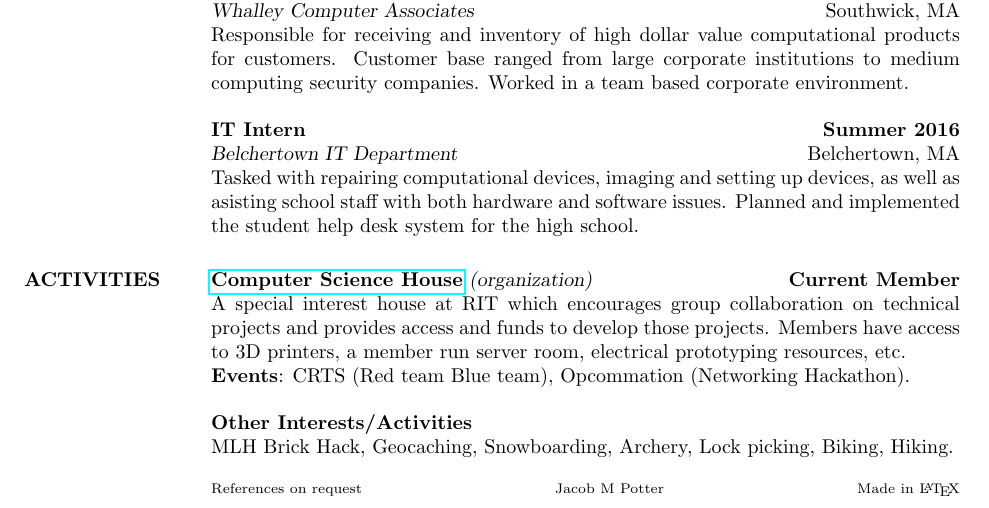
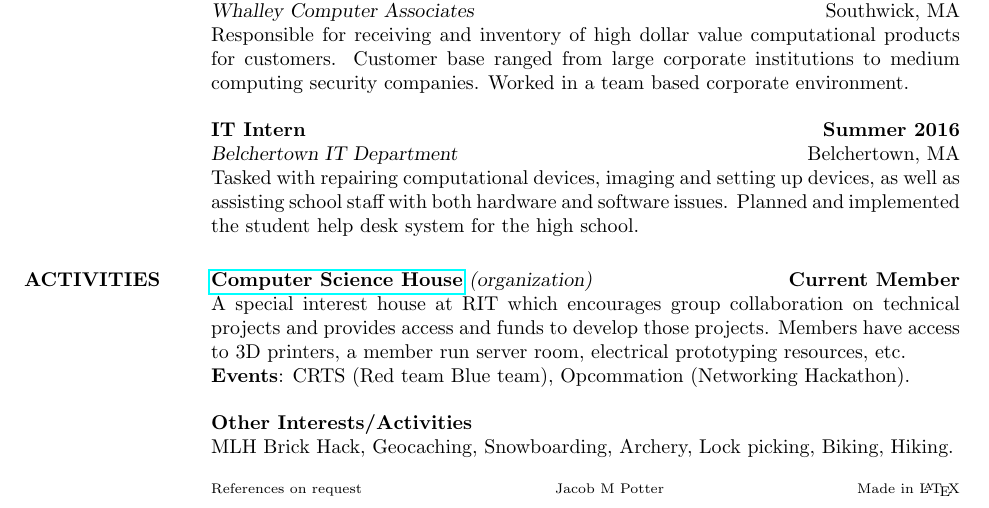
Before and after one commit to jmp1617/resume, a LaTeX CV (jpotter_resume_2017s1.tex): part of the page, cut so that both start at the same text. Compiled offline with pdfLaTeX.

Commit message:
spelling update

```diff
--- a/jpotter_resume_2017s1.tex
+++ b/jpotter_resume_2017s1.tex
@@ -108,7 +108,7 @@ GNU+Linux, Mac OSX, Windows, Android.
 \title{\textbf{IT Intern}}
 \begin{position}
     Tasked with repairing computational devices, imaging and setting up devices,
-    as well as asisting school staff with both hardware and software issues.
+    as well as assisting school staff with both hardware and software issues.
     Planned and implemented the student help desk system for the high
     school.
 \end{position}
```
Also changed, not shown: jpotter_resume_2017s1_print.tex (+1 -1 lines), jpotter_cl_2017s1.pdf, jpotter_resume_2017s1.pdf, jpotter_resume_2017s1_print.pdf.
